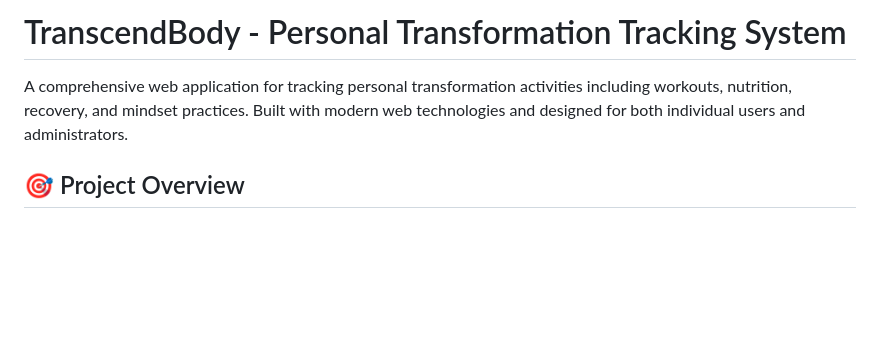
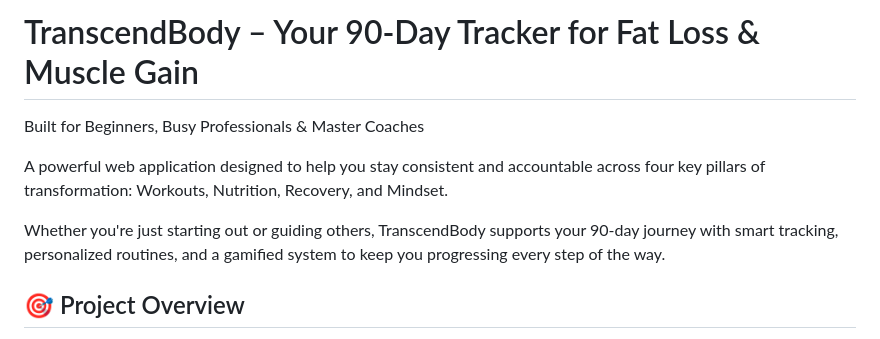
Before and after one commit to darkrakib123/TranscendBody, a Markdown page: README.md, the part around the change. Rendered like a GitHub page; blank space fills up the shorter version.

```diff
--- a/README.md
+++ b/README.md
@@ -1,6 +1,10 @@
-# TranscendBody - Personal Transformation Tracking System
+# TranscendBody – Your 90-Day Tracker for Fat Loss & Muscle Gain
 
-A comprehensive web application for tracking personal transformation activities including workouts, nutrition, recovery, and mindset practices. Built with modern web technologies and designed for both individual users and administrators.
+Built for Beginners, Busy Professionals & Master Coaches
+
+A powerful web application designed to help you stay consistent and accountable across four key pillars of transformation: Workouts, Nutrition, Recovery, and Mindset.
+
+Whether you're just starting out or guiding others, TranscendBody supports your 90-day journey with smart tracking, personalized routines, and a gamified system to keep you progressing every step of the way.
 
 ## 🎯 Project Overview
 
```
